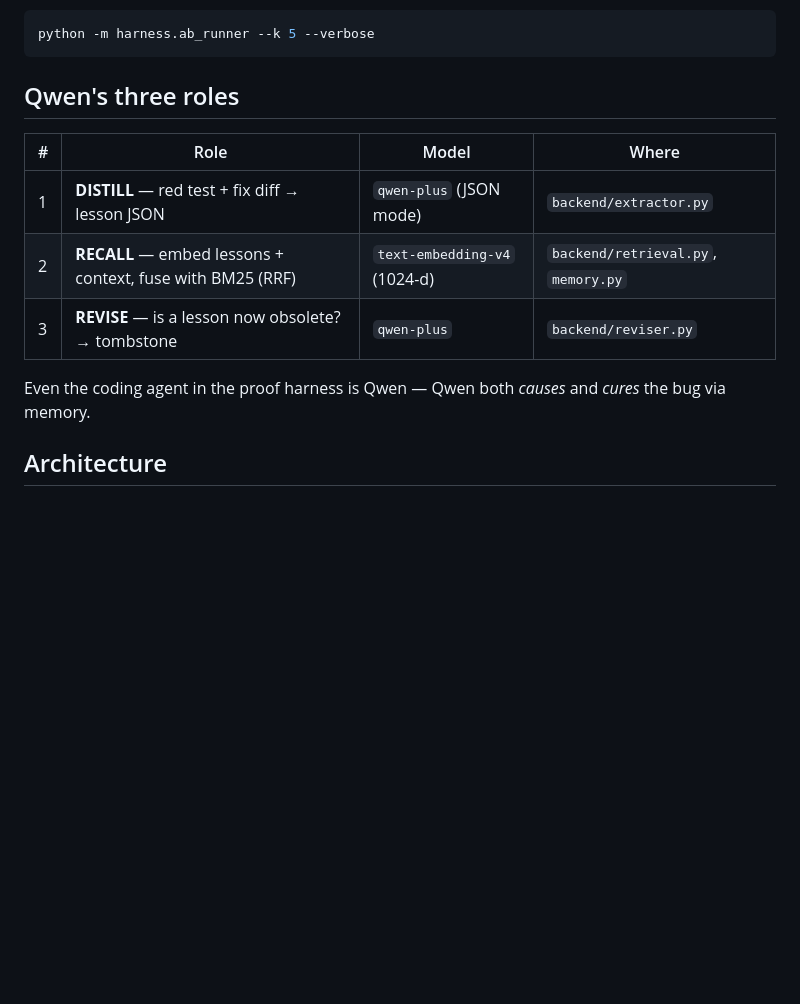
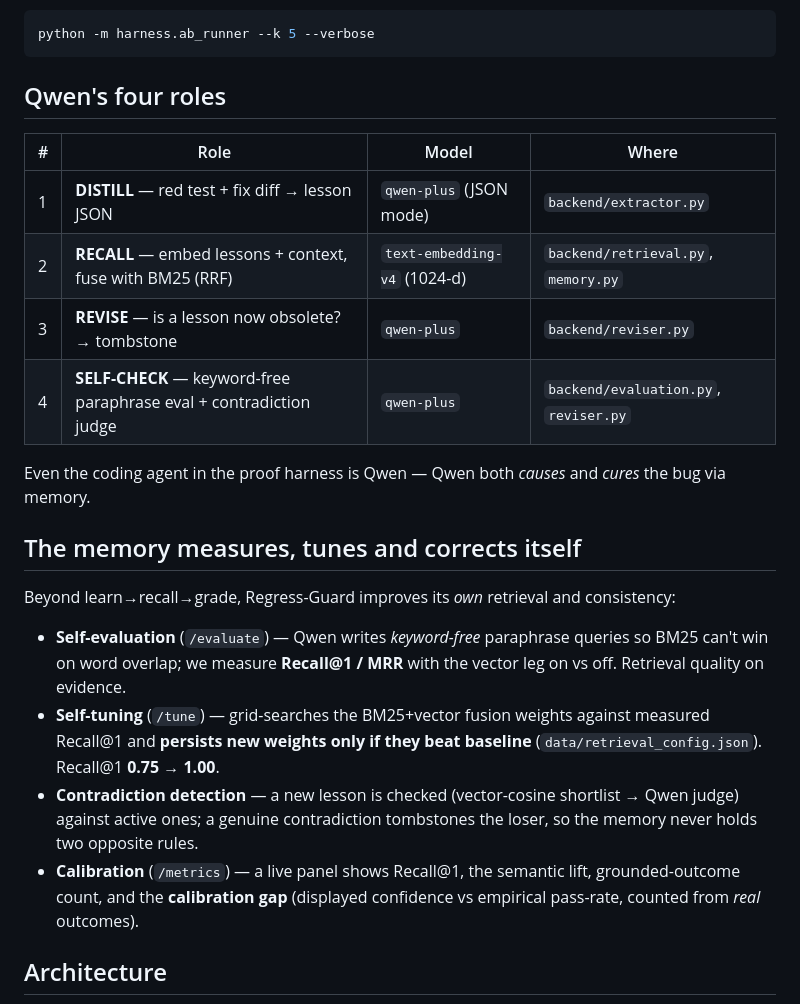
Before and after one commit to NEO849/qwen-memory-agent, a Markdown page: README.md, the part around the change. Drawn GitHub-style; blank space fills up the shorter version.

Commit message:
readme: 4th Qwen role (SELF-CHECK) + self-measuring/self-tuning/contradiction section
Co-Authored-By: Claude Opus 4.8 (1M context) <noreply@anthropic.com>

````diff
--- a/README.md
+++ b/README.md
@@ -42,15 +42,29 @@ test enforces true isolation, so it would also catch a cross-tenant leak. Reprod
 python -m harness.ab_runner --k 5 --verbose
 ```
 
-## Qwen's three roles
+## Qwen's four roles
 
 | # | Role | Model | Where |
 |---|------|-------|-------|
 | 1 | **DISTILL** — red test + fix diff → lesson JSON | `qwen-plus` (JSON mode) | `backend/extractor.py` |
 | 2 | **RECALL** — embed lessons + context, fuse with BM25 (RRF) | `text-embedding-v4` (1024-d) | `backend/retrieval.py`, `memory.py` |
 | 3 | **REVISE** — is a lesson now obsolete? → tombstone | `qwen-plus` | `backend/reviser.py` |
+| 4 | **SELF-CHECK** — keyword-free paraphrase eval + contradiction judge | `qwen-plus` | `backend/evaluation.py`, `reviser.py` |
 
 Even the coding agent in the proof harness is Qwen — Qwen both *causes* and *cures* the bug via memory.
+
+## The memory measures, tunes and corrects itself
+
+Beyond learn→recall→grade, Regress-Guard improves its *own* retrieval and consistency:
+
+- **Self-evaluation** (`/evaluate`) — Qwen writes *keyword-free* paraphrase queries so BM25 can't win on
+  word overlap; we measure **Recall@1 / MRR** with the vector leg on vs off. Retrieval quality on evidence.
+- **Self-tuning** (`/tune`) — grid-searches the BM25+vector fusion weights against measured Recall@1 and
+  **persists new weights only if they beat baseline** (`data/retrieval_config.json`). Recall@1 **0.75 → 1.00**.
+- **Contradiction detection** — a new lesson is checked (vector-cosine shortlist → Qwen judge) against
+  active ones; a genuine contradiction tombstones the loser, so the memory never holds two opposite rules.
+- **Calibration** (`/metrics`) — a live panel shows Recall@1, the semantic lift, grounded-outcome count,
+  and the **calibration gap** (displayed confidence vs empirical pass-rate, counted from *real* outcomes).
 
 ## Architecture
 
````
